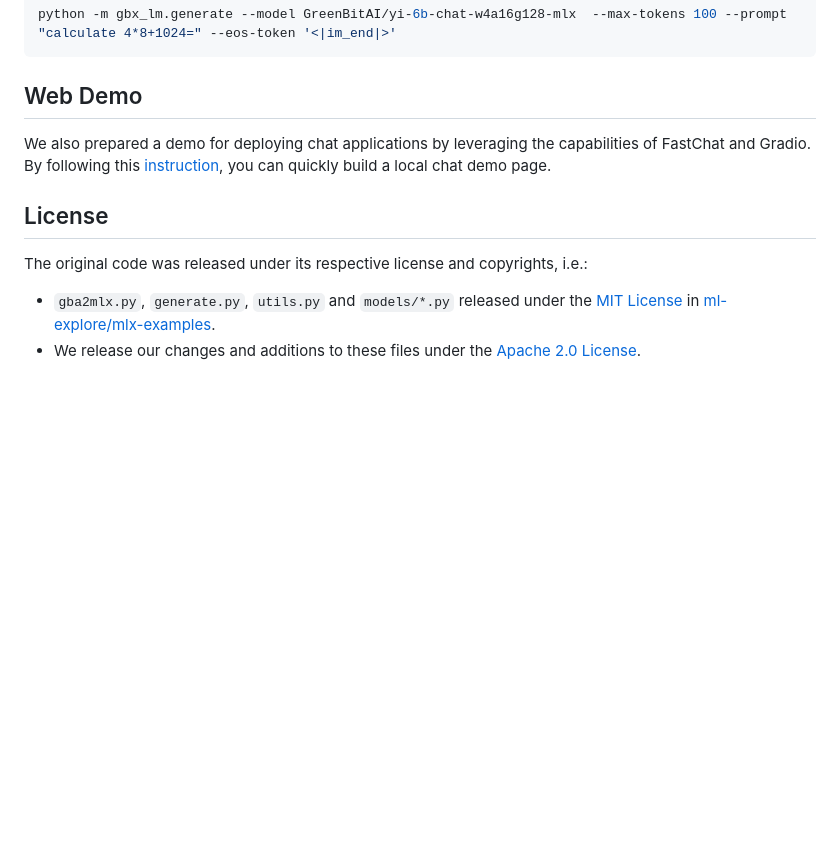
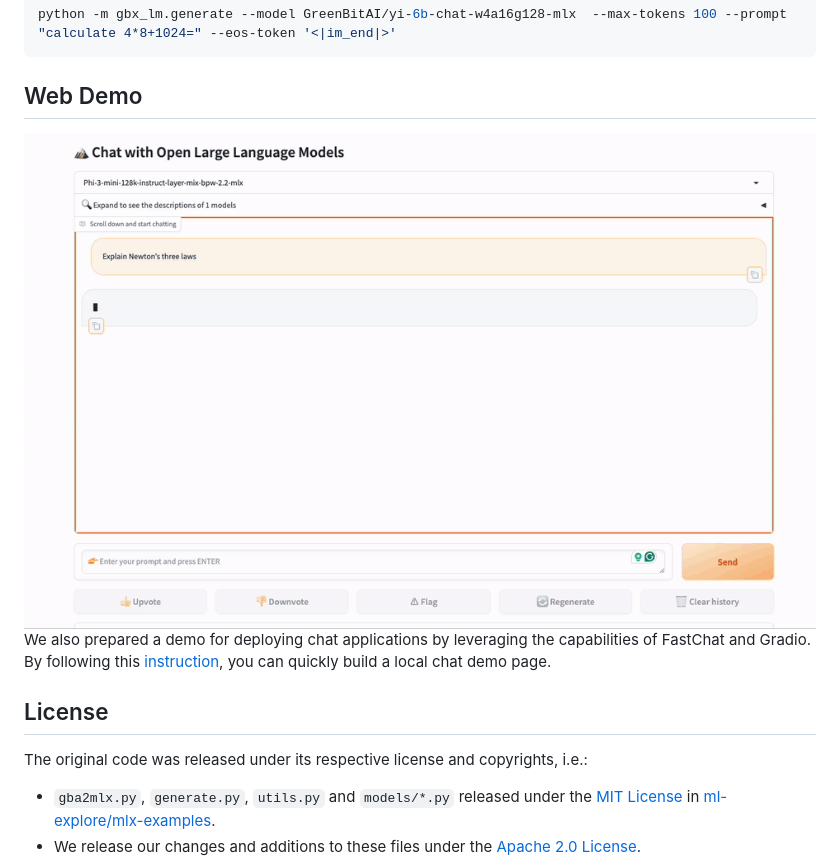
Before and after one commit to GreenBitAI/gbx-lm, a Markdown page: README.md, the part around the change. GitHub-like rendering; pictures changed too: assets/web_chat_demo_mlx.gif (added); blank space fills up the shorter version.

````diff
--- a/README.md
+++ b/README.md
@@ -57,6 +57,9 @@ python -m gbx_lm.generate --model GreenBitAI/yi-6b-chat-w4a16g128-mlx  --max-tok
 ```
 
 ## Web Demo
+
+<img src="assets/web_chat_demo_mlx.gif" width="960">
+
 We also prepared a demo for deploying chat applications by leveraging the capabilities of FastChat and Gradio.
 By following this [instruction](https://github.com/GreenBitAI/gbx-lm/tree/main/gbx_lm/serve), you can quickly build a local chat demo page.
 
````
Also changed, not shown: gbx_lm/serve/README.md (+4 -0 lines).
